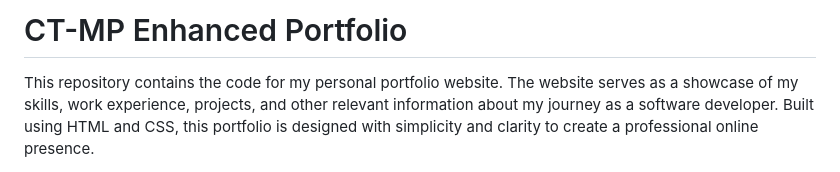
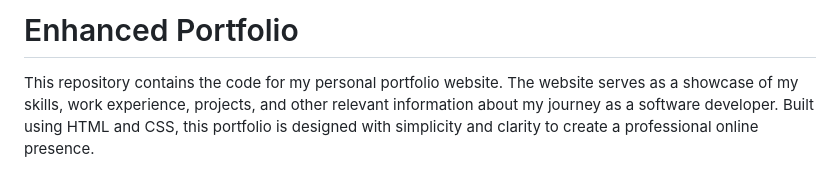
Before and after one commit to MatthewGUser/CT-MP_Enhanced_Portfolio, a Markdown page: README.md, the part around the change. Drawn GitHub-style.

```diff
--- a/README.md
+++ b/README.md
@@ -1,4 +1,4 @@
-# CT-MP Enhanced Portfolio
+# Enhanced Portfolio
 This repository contains the code for my personal portfolio website. The website serves as a showcase of my skills, work experience, projects, and other relevant information about my journey as a software developer. Built using HTML and CSS, this portfolio is designed with simplicity and clarity to create a professional online presence.
 
 ## Project Overview
```
